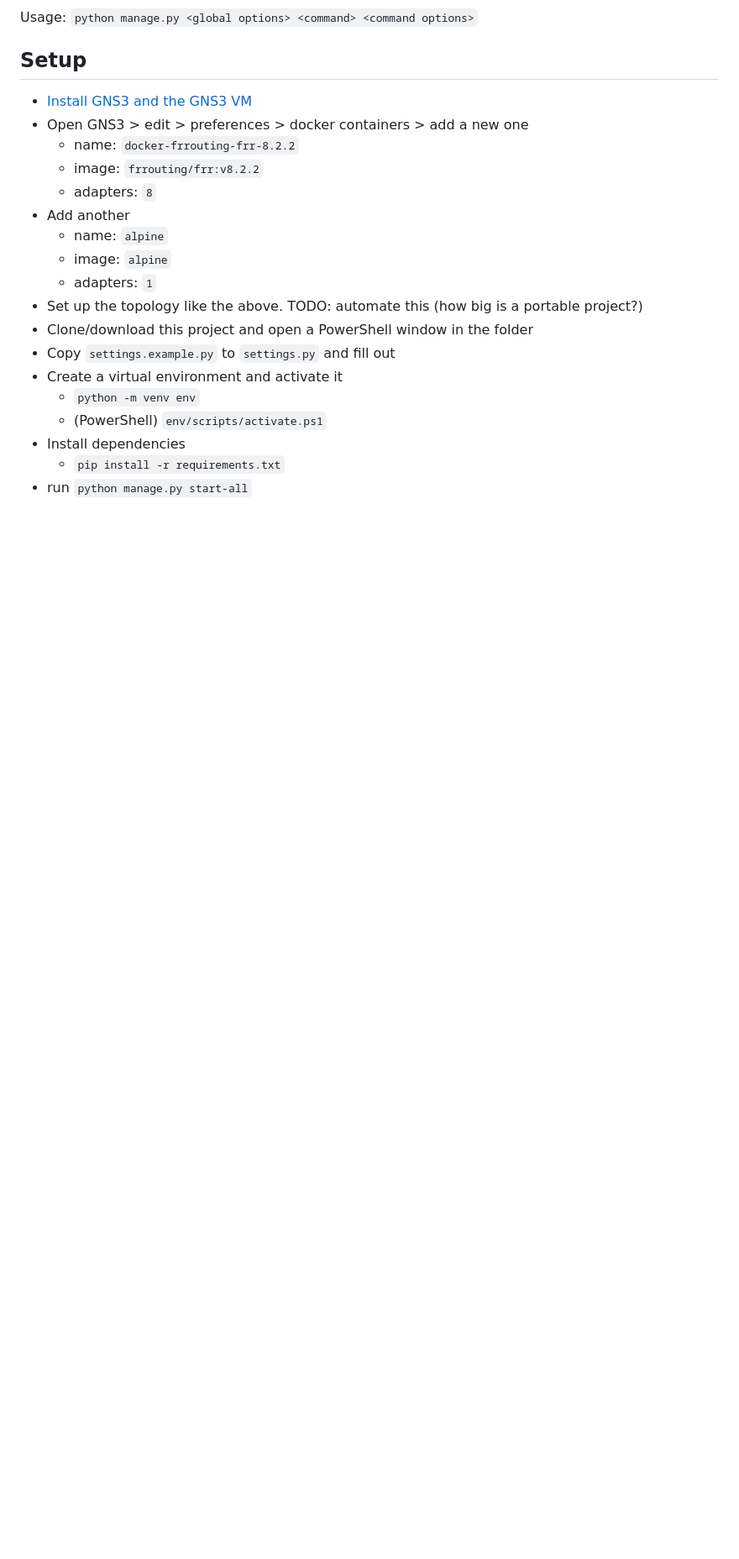
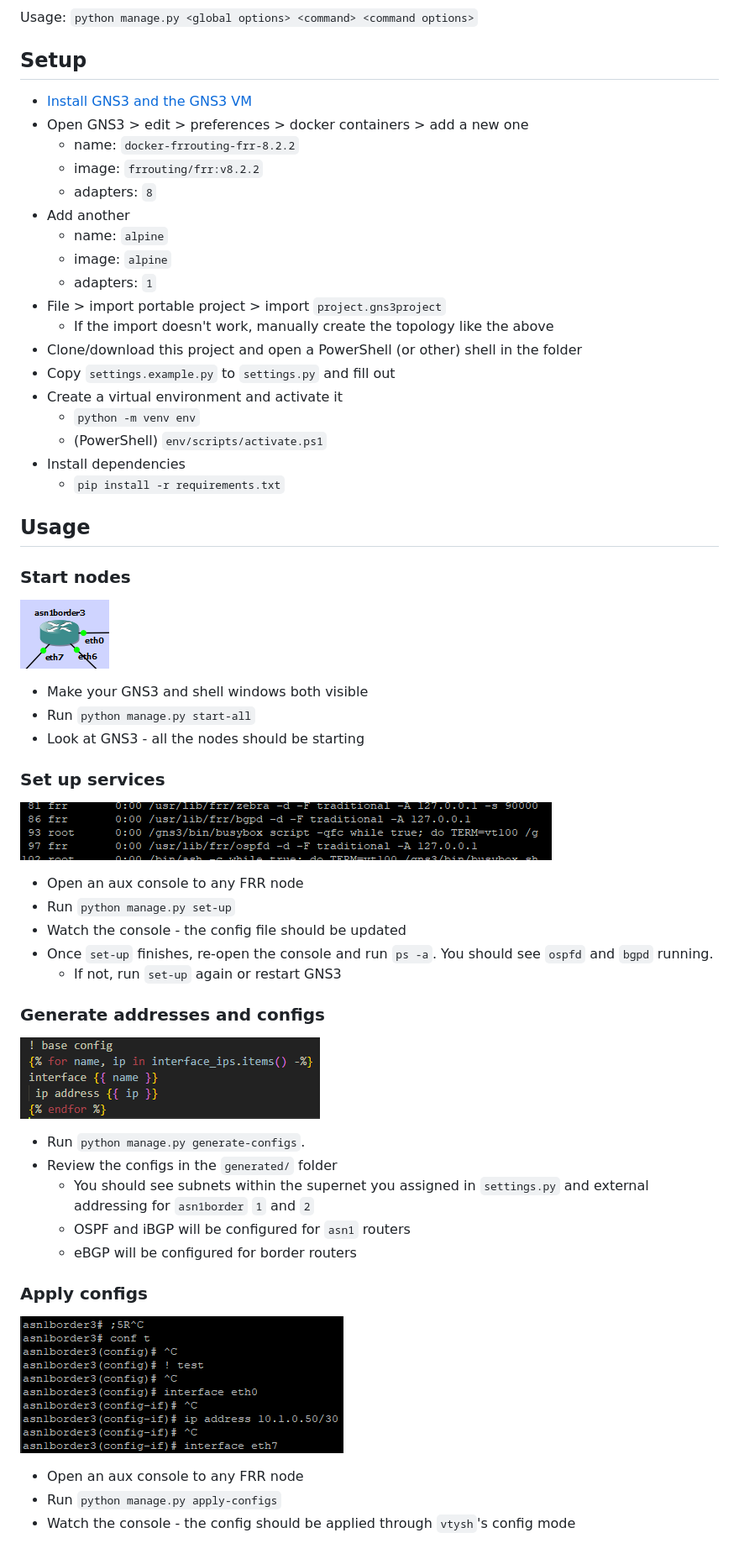
Before and after one commit to GSGBen/gns3-bgp-frr, a Markdown page: README.md, the part around the change printed below. Shown: that part at 84% size. Drawn GitHub-style; pictures changed too: images/config.png (added), images/daemons.png (added), images/start.png (added); blank space fills up the shorter version.

Commit message:
extend documentation

```diff
--- a/README.md
+++ b/README.md
@@ -29,12 +28,50 @@ Usage: `python manage.py <global options> <command> <command options>`
   * name: `alpine`
   * image: `alpine`
   * adapters: `1`
-* Set up the topology like the above. TODO: automate this (how big is a portable project?)
-* Clone/download this project and open a PowerShell window in the folder
+* File > import portable project > import `project.gns3project`
+  * If the  import doesn't work, manually create the topology like the above
+* Clone/download this project and open a PowerShell (or other) shell in the folder
 * Copy `settings.example.py` to `settings.py` and fill out
 * Create a virtual environment and activate it
   * `python -m venv env`
   * (PowerShell) `env/scripts/activate.ps1`
 * Install dependencies
   * `pip install -r requirements.txt`
-* run `python manage.py start-all`
+
+## Usage
+
+### Start nodes
+
+![start](images/start.png)
+
+* Make your GNS3 and shell windows both visible
+* Run `python manage.py start-all`
+* Look at GNS3 - all the nodes should be starting
+
+### Set up services
+
+![daemons](images/daemons.png)
+
+* Open an aux console to any FRR node
+* Run `python manage.py set-up`
+* Watch the console - the config file should be updated
+* Once `set-up` finishes, re-open the console and run `ps -a`. You should see `ospfd` and `bgpd` running.
+  * If not, run `set-up` again or restart GNS3
+
+### Generate addresses and configs
+
+![template](images/template.png)
+
+* Run `python manage.py generate-configs`.
+* Review the configs in the `generated/` folder
+  * You should see subnets within the supernet you assigned in `settings.py` and external addressing for `asn1border` `1` and `2`
+  * OSPF and iBGP will be configured for `asn1` routers
+  * eBGP will be configured for border routers
+
+### Apply configs
+
+![config](images/config.png)
+
+* Open an aux console to any FRR node
+* Run `python manage.py apply-configs`
+* Watch the console - the config should be applied through `vtysh`'s config mode
```
Also changed, not shown: other parts of README.md (+3 -4 lines), 2 other files.
